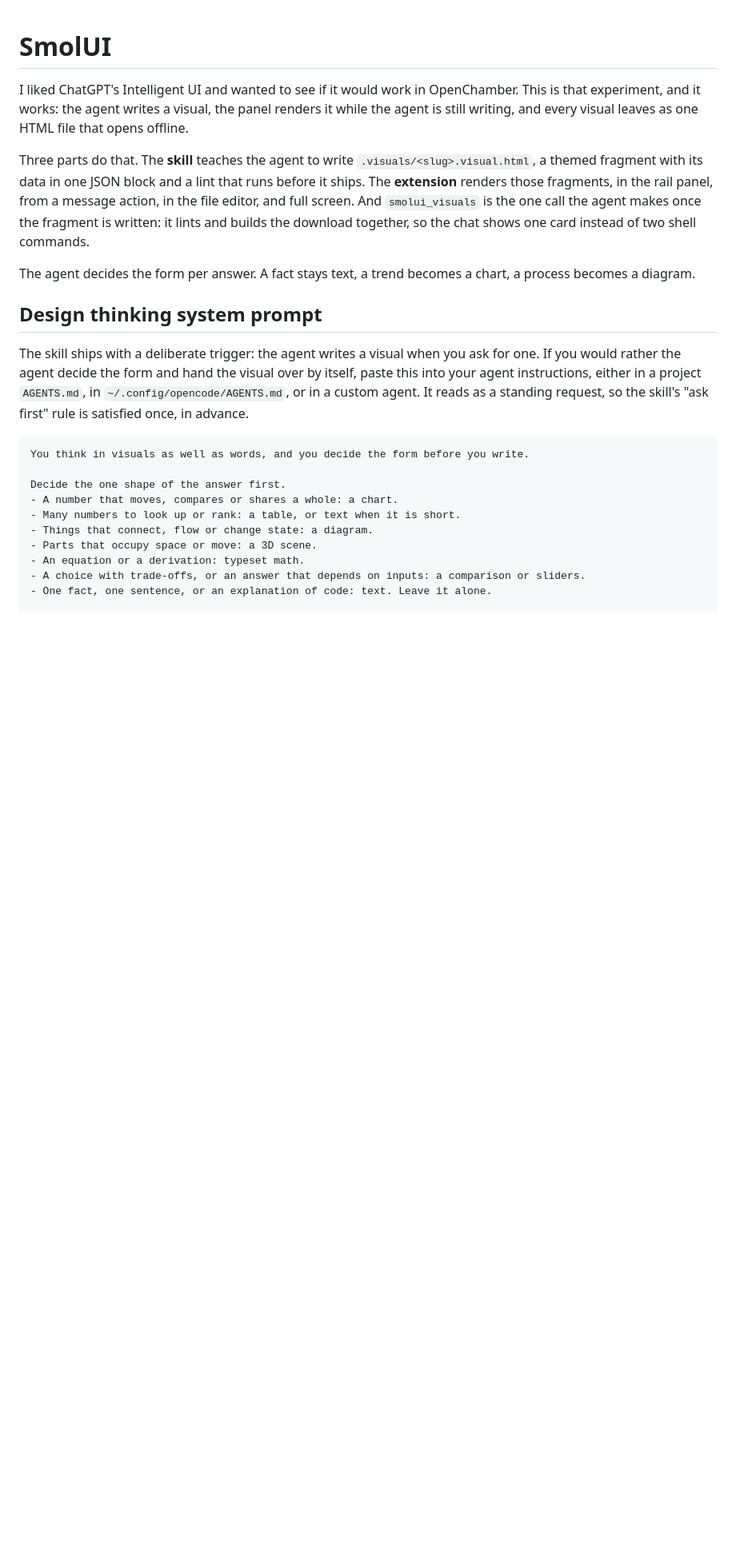
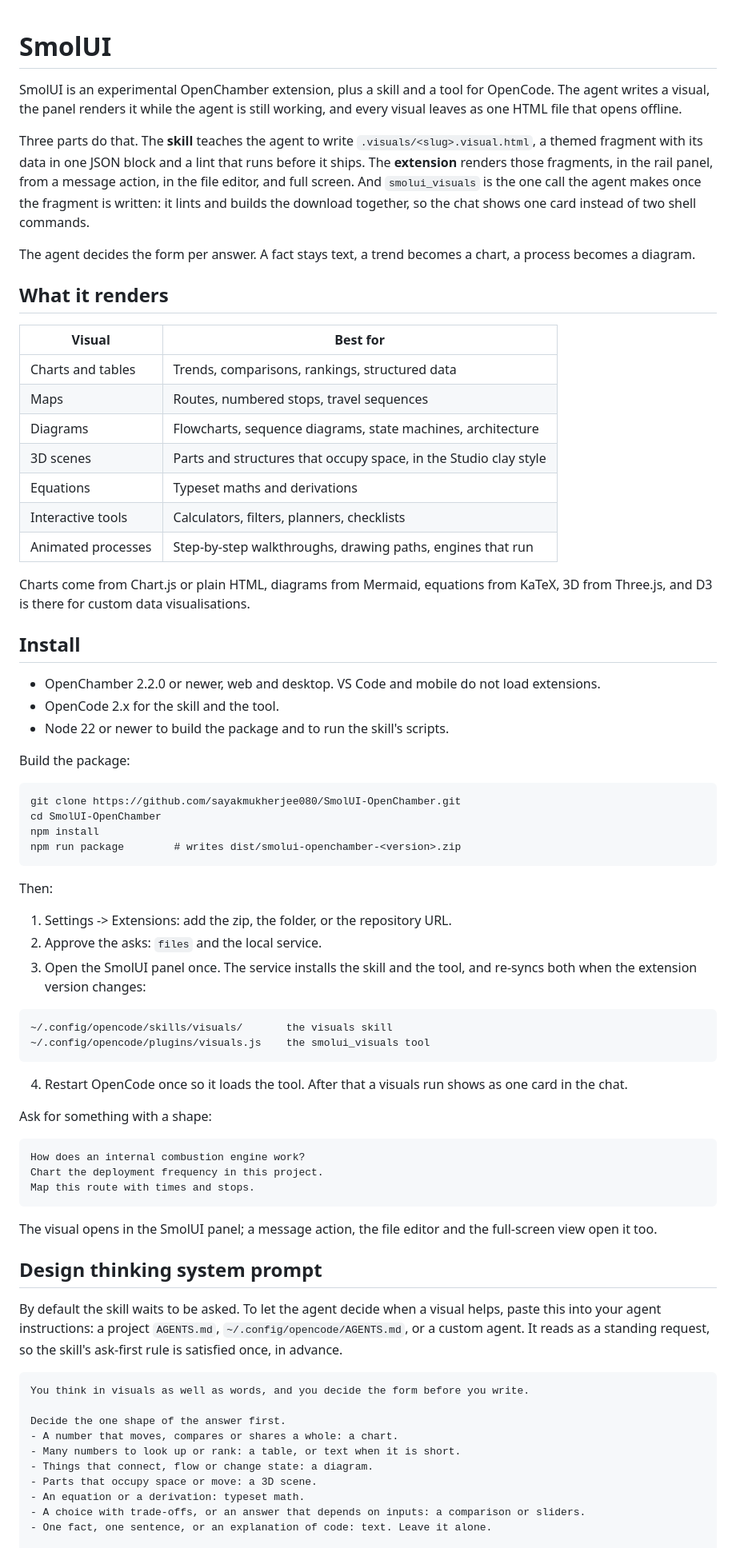
Before and after one commit to sayakmukherjee080/SmolUI-OpenChamber, a Markdown page: README.md, the part around one of its changes. Shown at 80% size. Rendered like a GitHub page; blank space fills up the shorter version.

````diff
--- a/README.md
+++ b/README.md
@@ -1,14 +1,66 @@
 # SmolUI
 
-I liked ChatGPT's Intelligent UI and wanted to see if it would work in OpenChamber. This is that experiment, and it works: the agent writes a visual, the panel renders it while the agent is still writing, and every visual leaves as one HTML file that opens offline.
+SmolUI is an experimental OpenChamber extension, plus a skill and a tool for OpenCode. The agent writes a visual, the panel renders it while the agent is still working, and every visual leaves as one HTML file that opens offline.
 
 Three parts do that. The **skill** teaches the agent to write `.visuals/<slug>.visual.html`, a themed fragment with its data in one JSON block and a lint that runs before it ships. The **extension** renders those fragments, in the rail panel, from a message action, in the file editor, and full screen. And `smolui_visuals` is the one call the agent makes once the fragment is written: it lints and builds the download together, so the chat shows one card instead of two shell commands.
 
 The agent decides the form per answer. A fact stays text, a trend becomes a chart, a process becomes a diagram.
 
+## What it renders
+
+| Visual | Best for |
+|---|---|
+| Charts and tables | Trends, comparisons, rankings, structured data |
+| Maps | Routes, numbered stops, travel sequences |
+| Diagrams | Flowcharts, sequence diagrams, state machines, architecture |
+| 3D scenes | Parts and structures that occupy space, in the Studio clay style |
+| Equations | Typeset maths and derivations |
+| Interactive tools | Calculators, filters, planners, checklists |
+| Animated processes | Step-by-step walkthroughs, drawing paths, engines that run |
+
+Charts come from Chart.js or plain HTML, diagrams from Mermaid, equations from KaTeX, 3D from Three.js, and D3 is there for custom data visualisations.
+
+## Install
+
+- OpenChamber 2.2.0 or newer, web and desktop. VS Code and mobile do not load extensions.
+- OpenCode 2.x for the skill and the tool.
+- Node 22 or newer to build the package and to run the skill's scripts.
+
+Build the package:
+
+```
+git clone https://github.com/sayakmukherjee080/SmolUI-OpenChamber.git
+cd SmolUI-OpenChamber
+npm install
+npm run package        # writes dist/smolui-openchamber-<version>.zip
+```
+
+Then:
+
+1. Settings -> Extensions: add the zip, the folder, or the repository URL.
+2. Approve the asks: `files` and the local service.
+3. Open the SmolUI panel once. The service installs the skill and the tool, and re-syncs both when the extension version changes:
+
+```
+~/.config/opencode/skills/visuals/       the visuals skill
+~/.config/opencode/plugins/visuals.js    the smolui_visuals tool
+```
+
+4. Restart OpenCode once so it loads the tool. After that a visuals run shows as one card in the chat.
+
+Ask for something with a shape:
+
+```text
+How does an internal combustion engine work?
+Chart the deployment frequency in this project.
+Map this route with times and stops.
+```
+
+The visual opens in the SmolUI panel; a message action, the file editor and the full-screen view open it too.
+
 ## Design thinking system prompt
 
-The skill ships with a deliberate trigger: the agent writes a visual when you ask for one. If you would rather the agent decide the form and hand the visual over by itself, paste this into your agent instructions, either in a project `AGENTS.md`, in `~/.config/opencode/AGENTS.md`, or in a custom agent. It reads as a standing request, so the skill's "ask first" rule is satisfied once, in advance.
+By default the skill waits to be asked. To let the agent decide when a visual helps, paste this into your agent instructions: a project `AGENTS.md`, `~/.config/opencode/AGENTS.md`, or a custom agent. It reads as a standing request, so the skill's ask-first rule is satisfied once, in advance.
 
 ```text
 You think in visuals as well as words, and you decide the form before you write.
````
Also changed, not shown: other parts of README.md (+57 -49 lines).
